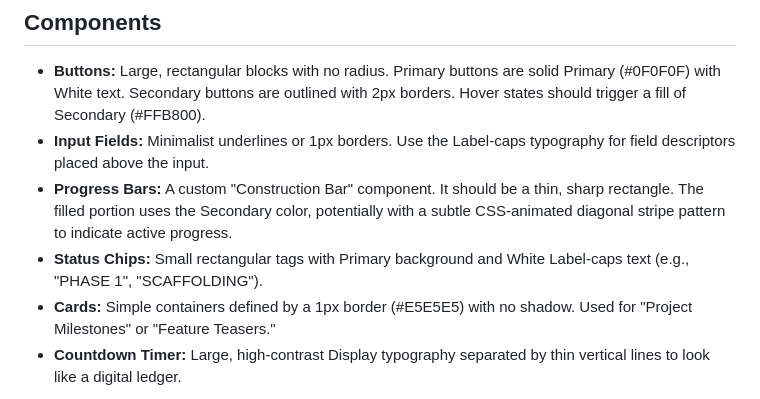
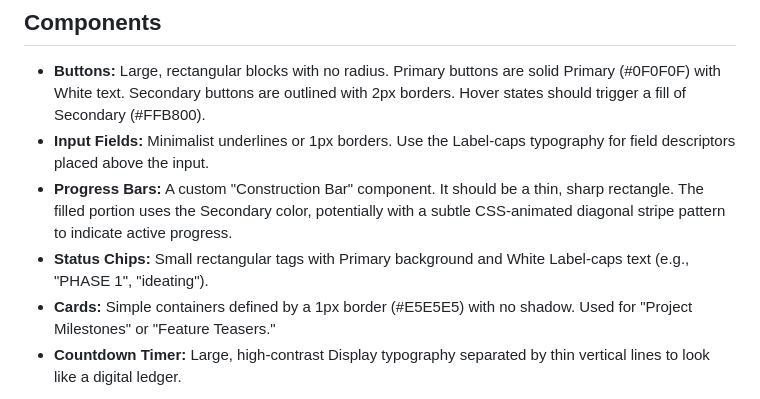
Before and after one commit to markmarx2/kevinmeakim, a Markdown page: DESIGN.md, the part around the change. Drawn GitHub-style.

Commit message:
Update status chip example text from "SCAFFOLDING" to "ideating"
Co-Authored-By: Claude Opus 4.6 (1M context) <noreply@anthropic.com>

```diff
--- a/DESIGN.md
+++ b/DESIGN.md
@@ -129,6 +129,6 @@ The shape language is **Sharp (0)**. Everything from buttons to input fields use
 - **Buttons:** Large, rectangular blocks with no radius. Primary buttons are solid Primary (#0F0F0F) with White text. Secondary buttons are outlined with 2px borders. Hover states should trigger a fill of Secondary (#FFB800).
 - **Input Fields:** Minimalist underlines or 1px borders. Use the Label-caps typography for field descriptors placed above the input.
 - **Progress Bars:** A custom "Construction Bar" component. It should be a thin, sharp rectangle. The filled portion uses the Secondary color, potentially with a subtle CSS-animated diagonal stripe pattern to indicate active progress.
-- **Status Chips:** Small rectangular tags with Primary background and White Label-caps text (e.g., "PHASE 1", "SCAFFOLDING").
+- **Status Chips:** Small rectangular tags with Primary background and White Label-caps text (e.g., "PHASE 1", "ideating").
 - **Cards:** Simple containers defined by a 1px border (#E5E5E5) with no shadow. Used for "Project Milestones" or "Feature Teasers."
 - **Countdown Timer:** Large, high-contrast Display typography separated by thin vertical lines to look like a digital ledger.
```
